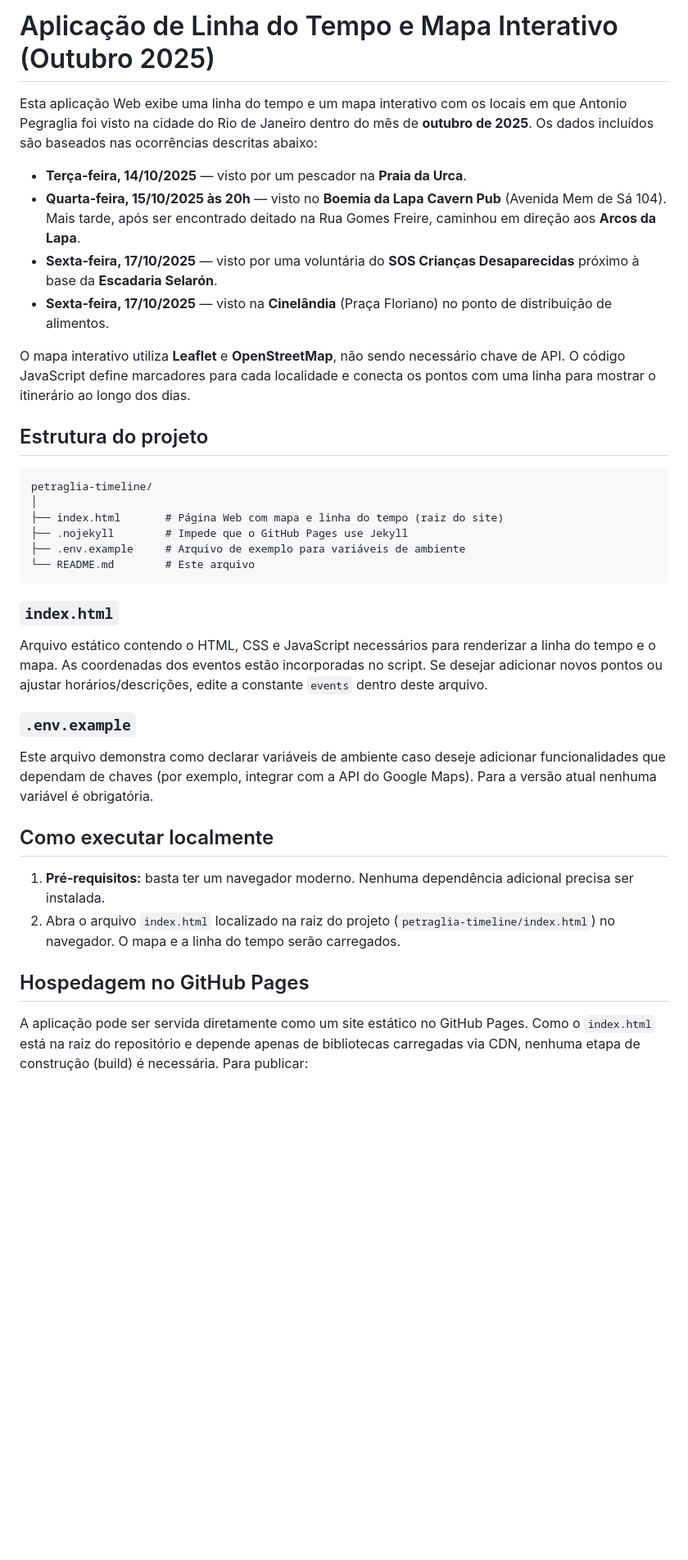
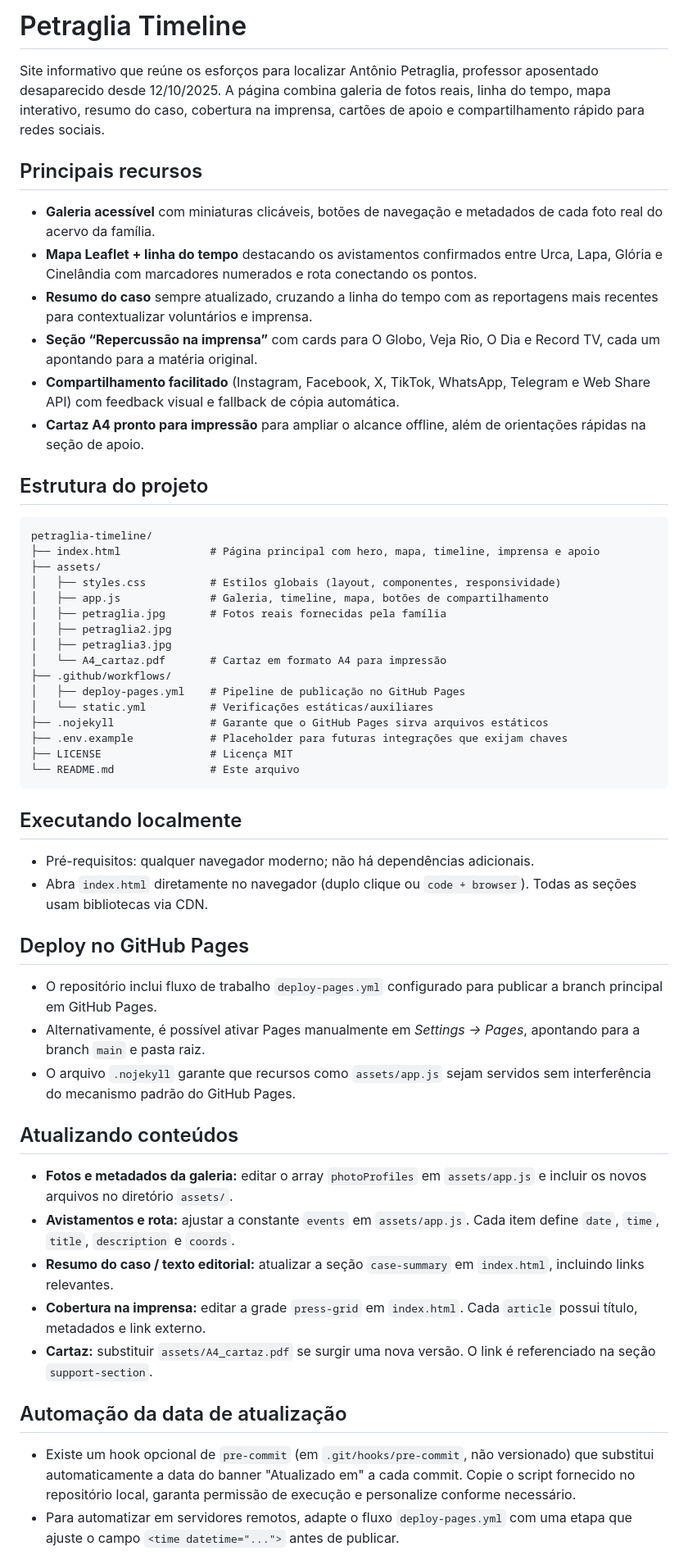
Before and after one commit to marco-jardim/petraglia-timeline, a Markdown page: README.md, the part around one of its changes. Shown at 82% size. GitHub-like rendering; blank space fills up the shorter version.

Commit message:
Reformula a documentação do projeto
- Amplia escopo para um site completo (galeria acessível, timeline+mapa, imprensa, compartilhamento e cartaz A4)
- Explica como rodar localmente e publicar via Pages
- Detalha a estrutura e pontos de atualização de conteúdo
- Documenta automação da data de atualização e pipeline
- Substitui o documento antigo focado apenas em mapa/timeline

````diff
--- a/README.md
+++ b/README.md
@@ -1,63 +1,58 @@
-# Aplicação de Linha do Tempo e Mapa Interativo (Outubro 2025)
+# Petraglia Timeline
 
-Esta aplicação Web exibe uma linha do tempo e um mapa interativo com
-os locais em que Antonio Pegraglia foi visto na cidade do Rio de Janeiro
-dentro do mês de **outubro de 2025**.  Os dados incluídos são baseados
-nas ocorrências descritas abaixo:
+Site informativo que reúne os esforços para localizar Antônio Petraglia, professor aposentado desaparecido desde 12/10/2025. A página combina galeria de fotos reais, linha do tempo, mapa interativo, resumo do caso, cobertura na imprensa, cartões de apoio e compartilhamento rápido para redes sociais.
 
-- **Terça‑feira, 14/10/2025** — visto por um pescador na **Praia da Urca**.
-- **Quarta‑feira, 15/10/2025 às 20h** — visto no **Boemia da Lapa
-  Cavern Pub** (Avenida Mem de Sá 104).  Mais tarde, após ser encontrado
-  deitado na Rua Gomes Freire, caminhou em direção aos **Arcos da
-  Lapa**.
-- **Sexta‑feira, 17/10/2025** — visto por uma voluntária do **SOS Crianças
-  Desaparecidas** próximo à base da **Escadaria Selarón**.
-- **Sexta‑feira, 17/10/2025** — visto na **Cinelândia** (Praça Floriano) no
-  ponto de distribuição de alimentos.
+## Principais recursos
 
-O mapa interativo utiliza **Leaflet** e **OpenStreetMap**, não sendo
-necessário chave de API.  O código JavaScript define marcadores para
-cada localidade e conecta os pontos com uma linha para mostrar o
-itinerário ao longo dos dias.
+- **Galeria acessível** com miniaturas clicáveis, botões de navegação e metadados de cada foto real do acervo da família.
+- **Mapa Leaflet + linha do tempo** destacando os avistamentos confirmados entre Urca, Lapa, Glória e Cinelândia com marcadores numerados e rota conectando os pontos.
+- **Resumo do caso** sempre atualizado, cruzando a linha do tempo com as reportagens mais recentes para contextualizar voluntários e imprensa.
+- **Seção “Repercussão na imprensa”** com cards para O Globo, Veja Rio, O Dia e Record TV, cada um apontando para a matéria original.
+- **Compartilhamento facilitado** (Instagram, Facebook, X, TikTok, WhatsApp, Telegram e Web Share API) com feedback visual e fallback de cópia automática.
+- **Cartaz A4 pronto para impressão** para ampliar o alcance offline, além de orientações rápidas na seção de apoio.
 
 ## Estrutura do projeto
 
 ```
 petraglia-timeline/
-│
-├── index.html       # Página Web com mapa e linha do tempo (raiz do site)
-├── .nojekyll        # Impede que o GitHub Pages use Jekyll
-├── .env.example     # Arquivo de exemplo para variáveis de ambiente
-└── README.md        # Este arquivo
+├── index.html              # Página principal com hero, mapa, timeline, imprensa e apoio
+├── assets/
+│   ├── styles.css          # Estilos globais (layout, componentes, responsividade)
+│   ├── app.js              # Galeria, timeline, mapa, botões de compartilhamento
+│   ├── petraglia.jpg       # Fotos reais fornecidas pela família
+│   ├── petraglia2.jpg
+│   ├── petraglia3.jpg
+│   └── A4_cartaz.pdf       # Cartaz em formato A4 para impressão
+├── .github/workflows/
+│   ├── deploy-pages.yml    # Pipeline de publicação no GitHub Pages
+│   └── static.yml          # Verificações estáticas/auxiliares
+├── .nojekyll               # Garante que o GitHub Pages sirva arquivos estáticos
+├── .env.example            # Placeholder para futuras integrações que exijam chaves
+├── LICENSE                 # Licença MIT
+└── README.md               # Este arquivo
 ```
 
-### `index.html`
+## Executando localmente
 
-Arquivo estático contendo o HTML, CSS e JavaScript necessários para
-renderizar a linha do tempo e o mapa.  As coordenadas dos eventos
-estão incorporadas no script.  Se desejar adicionar novos pontos
-ou ajustar horários/descrições, edite a constante `events` dentro
-deste arquivo.
+- Pré-requisitos: qualquer navegador moderno; não há dependências adicionais.
+- Abra `index.html` diretamente no navegador (duplo clique ou `code + browser`). Todas as seções usam bibliotecas via CDN.
 
-### `.env.example`
+## Deploy no GitHub Pages
 
-Este arquivo demonstra como declarar variáveis de ambiente caso
-deseje adicionar funcionalidades que dependam de chaves (por
-exemplo, integrar com a API do Google Maps).  Para a versão atual
-nenhuma variável é obrigatória.
+- O repositório inclui fluxo de trabalho `deploy-pages.yml` configurado para publicar a branch principal em GitHub Pages.
+- Alternativamente, é possível ativar Pages manualmente em *Settings → Pages*, apontando para a branch `main` e pasta raiz.
+- O arquivo `.nojekyll` garante que recursos como `assets/app.js` sejam servidos sem interferência do mecanismo padrão do GitHub Pages.
 
-## Como executar localmente
+## Atualizando conteúdos
 
-1. **Pré‑requisitos:** basta ter um navegador moderno.  Nenhuma
-   dependência adicional precisa ser instalada.
-2. Abra o arquivo `index.html` localizado na raiz do projeto
-   (`petraglia-timeline/index.html`) no navegador.  O mapa e a linha do tempo
-   serão carregados.
+- **Fotos e metadados da galeria:** editar o array `photoProfiles` em `assets/app.js` e incluir os novos arquivos no diretório `assets/`.
+- **Avistamentos e rota:** ajustar a constante `events` em `assets/app.js`. Cada item define `date`, `time`, `title`, `description` e `coords`.
+- **Resumo do caso / texto editorial:** atualizar a seção `case-summary` em `index.html`, incluindo links relevantes.
+- **Cobertura na imprensa:** editar a grade `press-grid` em `index.html`. Cada `article` possui título, metadados e link externo.
+- **Cartaz:** substituir `assets/A4_cartaz.pdf` se surgir uma nova versão. O link é referenciado na seção `support-section`.
 
-## Hospedagem no GitHub Pages
+## Automação da data de atualização
 
-A aplicação pode ser servida diretamente como um site estático no
-GitHub Pages.  Como o `index.html` está na raiz do repositório e
-depende apenas de bibliotecas carregadas via CDN, nenhuma etapa de
-construção (build) é necessária.  Para publicar:
+- Existe um hook opcional de `pre-commit` (em `.git/hooks/pre-commit`, não versionado) que substitui automaticamente a data do banner "Atualizado em" a cada commit. Copie o script fornecido no repositório local, garanta permissão de execução e personalize conforme necessário.
+- Para automatizar em servidores remotos, adapte o fluxo `deploy-pages.yml` com uma etapa que ajuste o campo `<time datetime="...">` antes de publicar.
 
````
Also changed, not shown: other parts of README.md (+5 -45 lines).
